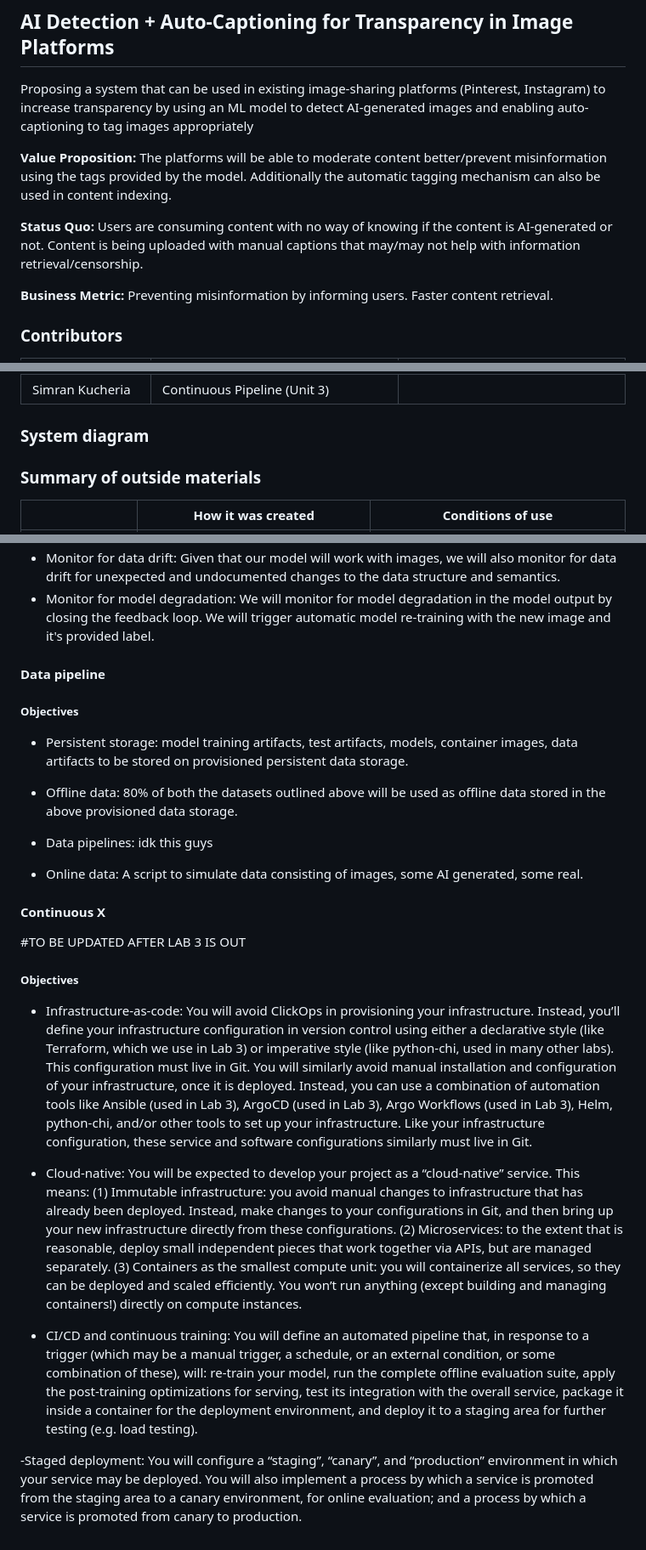
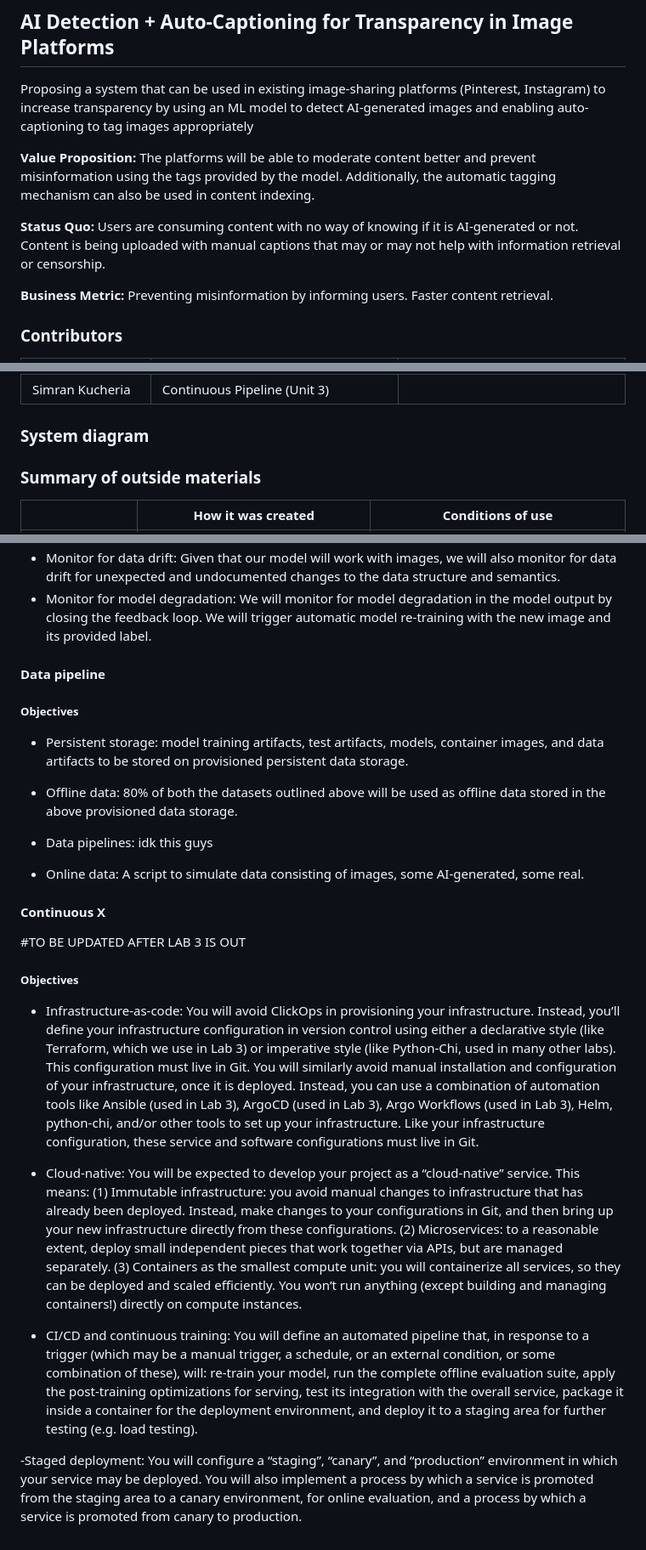
Before and after one commit to SimranKucheria/ECE-GY-9183-Machine-Learning-Systems-Engg-Operations-Project, a Markdown page: README.md, 3 parts joined by grey strips. Shown at 85% size. Rendered like a GitHub page.

```diff
--- a/README.md
+++ b/README.md
@@ -12,9 +12,9 @@ propose a system for a science problem, for example.)
 -->
 Proposing a system that can be used in existing image-sharing platforms (Pinterest, Instagram) to increase transparency by using an ML model to detect AI-generated images and enabling auto-captioning to tag images appropriately
 
-**Value Proposition:** The platforms will be able to moderate content better/prevent misinformation using the tags provided by the model. Additionally the automatic tagging mechanism can also be used in content indexing.
+**Value Proposition:** The platforms will be able to moderate content better and prevent misinformation using the tags provided by the model. Additionally, the automatic tagging mechanism can also be used in content indexing.
 
-**Status Quo:** Users are consuming content with no way of knowing if the content is AI-generated or not. Content is being uploaded with manual captions that may/may not help with information retrieval/censorship.
+**Status Quo:** Users are consuming content with no way of knowing if it is AI-generated or not. Content is being uploaded with manual captions that may or may not help with information retrieval or censorship.
 
 **Business Metric:** Preventing misinformation by informing users. Faster content retrieval.
 
@@ -38,7 +38,7 @@ link to their contributions in all repos here. -->
 
 ### System diagram
 
-<!-- Overall digram of system. Doesn't need polish, does need to show all the pieces.
+<!-- Overall diagram of system. Doesn't need polish, does need to show all the pieces.
 Must include: all the hardware, all the containers/software platforms, all the models,
 all the data. -->
 
@@ -136,17 +136,17 @@ and which optional "difficulty" points you are attempting. -->
 - Monitor for data drift: Given that our model will work with images, we will also monitor for data drift for unexpected and undocumented changes to the data structure and semantics.
-- Monitor for model degradation: We will monitor for model degradation in the model output by closing the feedback loop. We will trigger automatic model re-training with the new image and it's provided label.
+- Monitor for model degradation: We will monitor for model degradation in the model output by closing the feedback loop. We will trigger automatic model re-training with the new image and its provided label.
 
 #### Data pipeline
 <!-- Make sure to clarify how you will satisfy the Unit 8 requirements,  and which
 optional "difficulty" points you are attempting. -->
 ##### Objectives
-- Persistent storage: model training artifacts, test artifacts, models, container images, data artifacts to be stored on provisioned persistent data storage.
+- Persistent storage: model training artifacts, test artifacts, models, container images, and data artifacts to be stored on provisioned persistent data storage.
 
 - Offline data: 80% of both the datasets outlined above will be used as offline data stored in the above provisioned data storage.
 
 - Data pipelines: idk this guys
 
-- Online data: A script to simulate data consisting of images, some AI generated, some real.
+- Online data: A script to simulate data consisting of images, some AI-generated, some real.
 #### Continuous X
 
 <!-- Make sure to clarify how you will satisfy the Unit 3 requirements,  and which
@@ -155,10 +155,10 @@ optional "difficulty" points you are attempting. -->
 #TO BE UPDATED AFTER LAB 3 IS OUT
 
 ##### Objectives
-- Infrastructure-as-code: You will avoid ClickOps in provisioning your infrastructure. Instead, you’ll define your infrastructure configuration in version control using either a declarative style (like Terraform, which we use in Lab 3) or imperative style (like python-chi, used in many other labs). This configuration must live in Git. You will similarly avoid manual installation and configuration of your infrastructure, once it is deployed. Instead, you can use a combination of automation tools like Ansible (used in Lab 3), ArgoCD (used in Lab 3), Argo Workflows (used in Lab 3), Helm, python-chi, and/or other tools to set up your infrastructure. Like your infrastructure configuration, these service and software configurations similarly must live in Git.
+- Infrastructure-as-code: You will avoid ClickOps in provisioning your infrastructure. Instead, you’ll define your infrastructure configuration in version control using either a declarative style (like Terraform, which we use in Lab 3) or imperative style (like Python-Chi, used in many other labs). This configuration must live in Git. You will similarly avoid manual installation and configuration of your infrastructure, once it is deployed. Instead, you can use a combination of automation tools like Ansible (used in Lab 3), ArgoCD (used in Lab 3), Argo Workflows (used in Lab 3), Helm, python-chi, and/or other tools to set up your infrastructure. Like your infrastructure configuration, these service and software configurations must live in Git.
 
-- Cloud-native: You will be expected to develop your project as a “cloud-native” service. This means: (1) Immutable infrastructure: you avoid manual changes to infrastructure that has already been deployed. Instead, make changes to your configurations in Git, and then bring up your new infrastructure directly from these configurations. (2) Microservices: to the extent that is reasonable, deploy small independent pieces that work together via APIs, but are managed separately. (3) Containers as the smallest compute unit: you will containerize all services, so they can be deployed and scaled efficiently. You won’t run anything (except building and managing containers!) directly on compute instances.
+- Cloud-native: You will be expected to develop your project as a “cloud-native” service. This means: (1) Immutable infrastructure: you avoid manual changes to infrastructure that has already been deployed. Instead, make changes to your configurations in Git, and then bring up your new infrastructure directly from these configurations. (2) Microservices: to a reasonable extent, deploy small independent pieces that work together via APIs, but are managed separately. (3) Containers as the smallest compute unit: you will containerize all services, so they can be deployed and scaled efficiently. You won’t run anything (except building and managing containers!) directly on compute instances.
 
 - CI/CD and continuous training: You will define an automated pipeline that, in response to a trigger (which may be a manual trigger, a schedule, or an external condition, or some combination of these), will: re-train your model, run the complete offline evaluation suite, apply the post-training optimizations for serving, test its integration with the overall service, package it inside a container for the deployment environment, and deploy it to a staging area for further testing (e.g. load testing).
 
--Staged deployment: You will configure a “staging”, “canary”, and “production” environment in which your service may be deployed. You will also implement a process by which a service is promoted from the staging area to a canary environment, for online evaluation; and a process by which a service is promoted from canary to production.
+-Staged deployment: You will configure a “staging”, “canary”, and “production” environment in which your service may be deployed. You will also implement a process by which a service is promoted from the staging area to a canary environment, for online evaluation, and a process by which a service is promoted from canary to production.
```
Also changed, not shown: other parts of README.md (+17 -17 lines).
